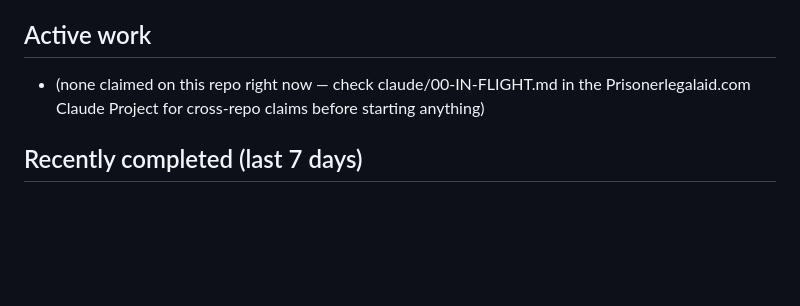
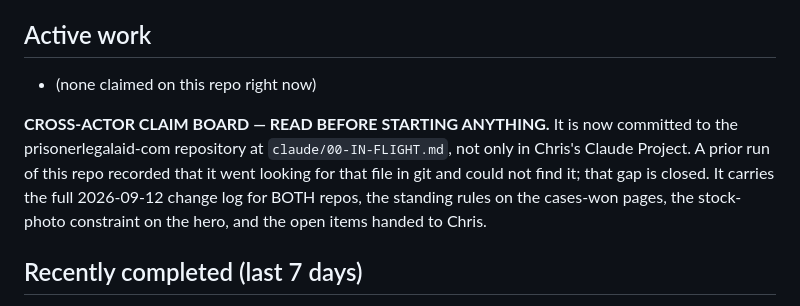
Before and after one commit to charlesxchristopherx-a11y/prisonerlegalaid-blog, a Markdown page: PROJECT_STATE.md, the part around the change. Rendered like a GitHub page; blank space fills up the shorter version.

Commit message:
Point to the in-repo cross-actor claim board

```diff
--- a/PROJECT_STATE.md
+++ b/PROJECT_STATE.md
@@ -6,8 +6,14 @@ _Updated: 2026-09-12 by a claude.ai chat session, homepage hero photo added_
 CLAIM-008 homepage case-review heading rename is live on main in merge commit `7250fafc4701e1f48dff48c6d9b3845e11b61701`. Local build and exact output checks passed 2026-09-09. The requested cross-repository `claude/00-IN-FLIGHT.md` ledger is not present locally or in the related repository's `origin/main` history.
 
 ## Active work
-- (none claimed on this repo right now — check claude/00-IN-FLIGHT.md in the
-  Prisonerlegalaid.com Claude Project for cross-repo claims before starting anything)
+- (none claimed on this repo right now)
+
+**CROSS-ACTOR CLAIM BOARD — READ BEFORE STARTING ANYTHING.** It is now committed
+to the prisonerlegalaid-com repository at `claude/00-IN-FLIGHT.md`, not only in
+Chris's Claude Project. A prior run of this repo recorded that it went looking for
+that file in git and could not find it; that gap is closed. It carries the full
+2026-09-12 change log for BOTH repos, the standing rules on the cases-won pages,
+the stock-photo constraint on the hero, and the open items handed to Chris.
 
 ## Recently completed (last 7 days)
 - Homepage hero photo band ADDED — 2026-09-12, direct to main at Chris's express instruction
```
